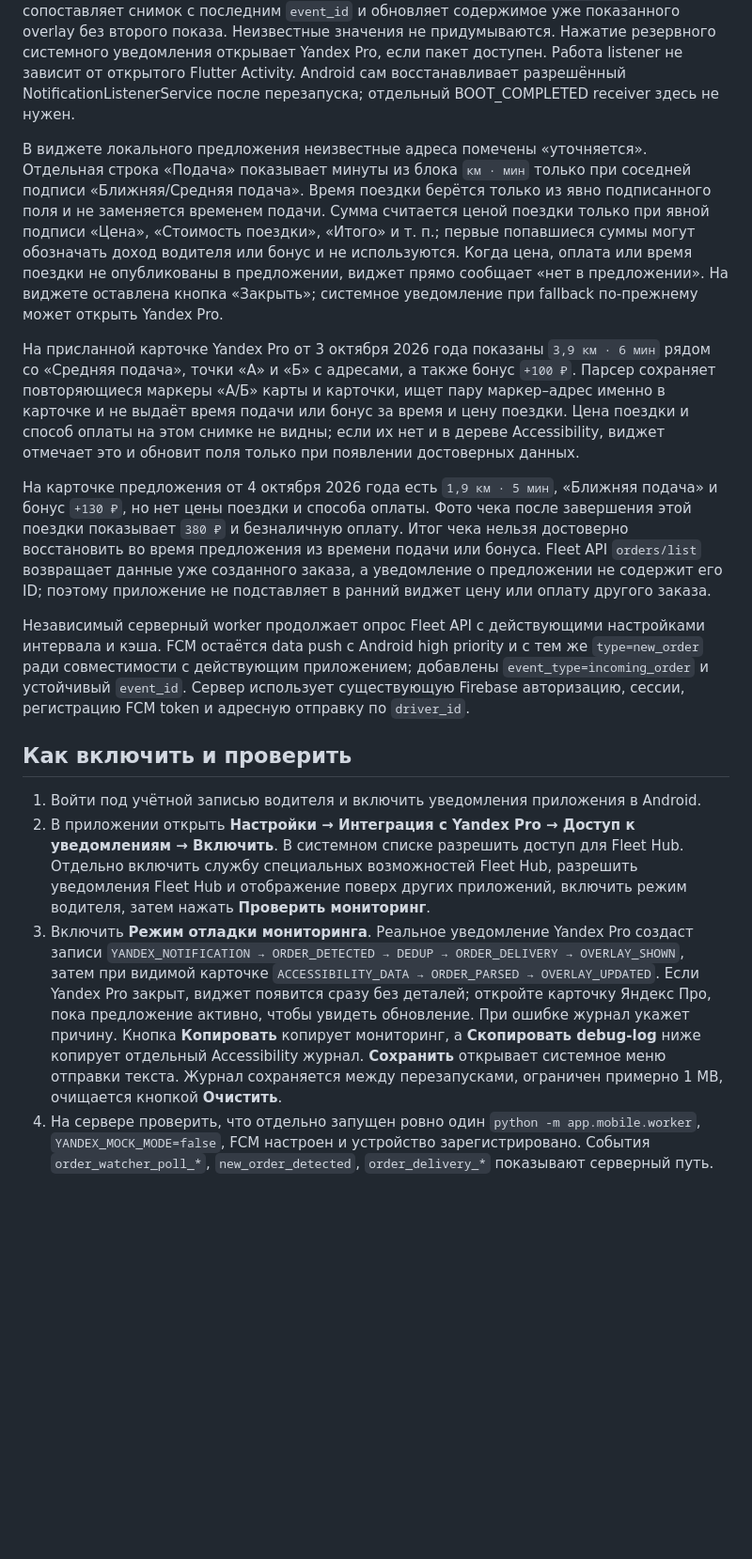
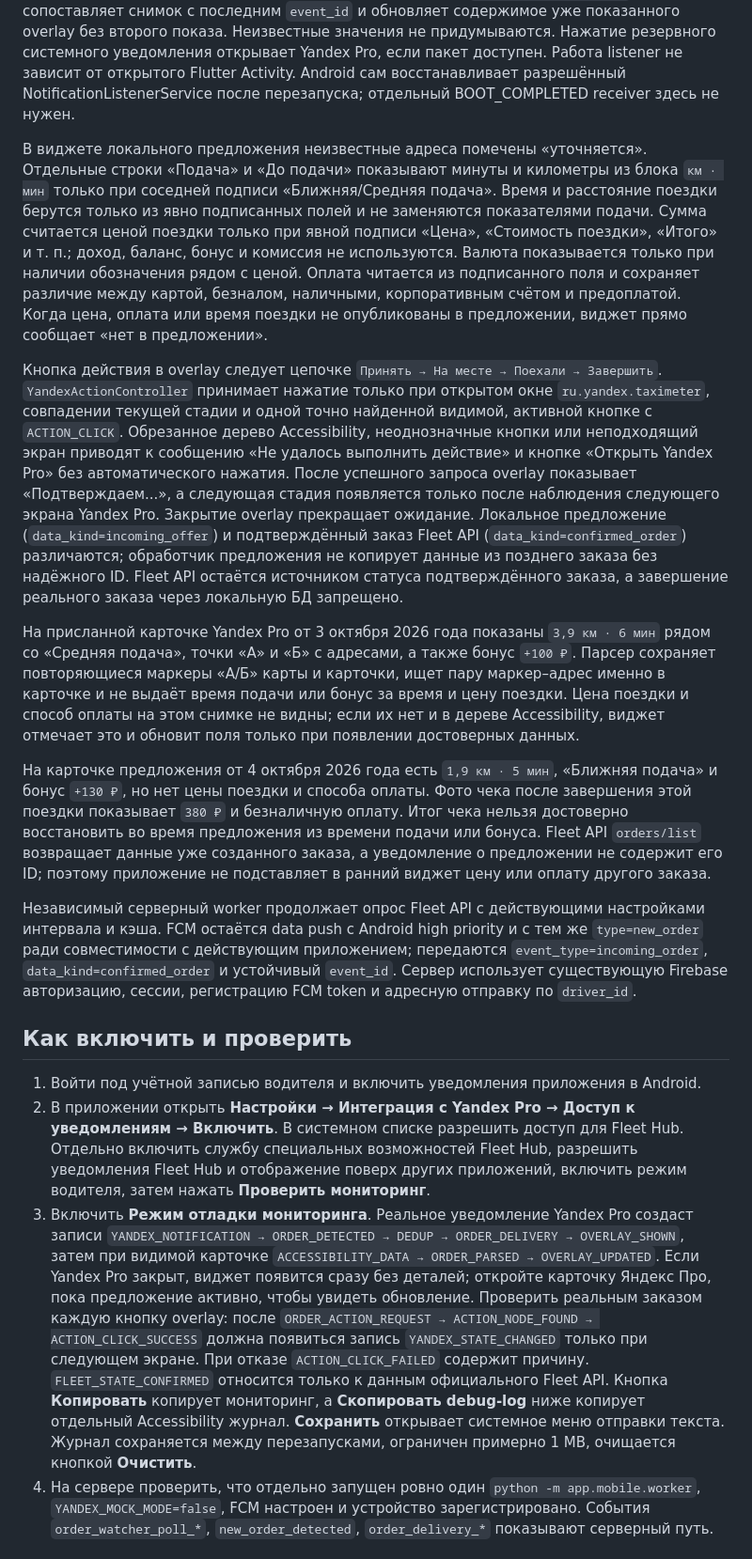
Before and after one commit to ibrodevs/Yandex-Fleet-Backend, a Markdown page: docs/YANDEX_NOTIFICATION_MONITOR.md, the part around one of its changes. Shown at 94% size. GitHub-like rendering; blank space fills up the shorter version.

Commit message:
Document Yandex offer actions and field provenance

```diff
--- a/docs/YANDEX_NOTIFICATION_MONITOR.md
+++ b/docs/YANDEX_NOTIFICATION_MONITOR.md
@@ -12,19 +12,21 @@
 
 Подтверждённое событие сразу попадает в общий `OrderDelivery`, который проверяет водителя и настройки, сохраняет локальную дедупликацию и показывает существующий overlay поверх приложений. Если overlay недоступен, создаётся Android notification высокой важности. Затем `YandexAccessibilityService` считывает видимый экран Yandex Pro: тариф, тип заказа, цену, оплату, время в пути и подписанные адреса. `YandexOfferEnrichment` сопоставляет снимок с последним `event_id` и обновляет содержимое уже показанного overlay без второго показа. Неизвестные значения не придумываются. Нажатие резервного системного уведомления открывает Yandex Pro, если пакет доступен. Работа listener не зависит от открытого Flutter Activity. Android сам восстанавливает разрешённый NotificationListenerService после перезапуска; отдельный BOOT_COMPLETED receiver здесь не нужен.
 
-В виджете локального предложения неизвестные адреса помечены «уточняется». Отдельная строка «Подача» показывает минуты из блока `км · мин` только при соседней подписи «Ближняя/Средняя подача». Время поездки берётся только из явно подписанного поля и не заменяется временем подачи. Сумма считается ценой поездки только при явной подписи «Цена», «Стоимость поездки», «Итого» и т. п.; первые попавшиеся суммы могут обозначать доход водителя или бонус и не используются. Когда цена, оплата или время поездки не опубликованы в предложении, виджет прямо сообщает «нет в предложении». На виджете оставлена кнопка «Закрыть»; системное уведомление при fallback по-прежнему может открыть Yandex Pro.
+В виджете локального предложения неизвестные адреса помечены «уточняется». Отдельные строки «Подача» и «До подачи» показывают минуты и километры из блока `км · мин` только при соседней подписи «Ближняя/Средняя подача». Время и расстояние поездки берутся только из явно подписанных полей и не заменяются показателями подачи. Сумма считается ценой поездки только при явной подписи «Цена», «Стоимость поездки», «Итого» и т. п.; доход, баланс, бонус и комиссия не используются. Валюта показывается только при наличии обозначения рядом с ценой. Оплата читается из подписанного поля и сохраняет различие между картой, безналом, наличными, корпоративным счётом и предоплатой. Когда цена, оплата или время поездки не опубликованы в предложении, виджет прямо сообщает «нет в предложении».
+
+Кнопка действия в overlay следует цепочке `Принять → На месте → Поехали → Завершить`. `YandexActionController` принимает нажатие только при открытом окне `ru.yandex.taximeter`, совпадении текущей стадии и одной точно найденной видимой, активной кнопке с `ACTION_CLICK`. Обрезанное дерево Accessibility, неоднозначные кнопки или неподходящий экран приводят к сообщению «Не удалось выполнить действие» и кнопке «Открыть Yandex Pro» без автоматического нажатия. После успешного запроса overlay показывает «Подтверждаем...», а следующая стадия появляется только после наблюдения следующего экрана Yandex Pro. Закрытие overlay прекращает ожидание. Локальное предложение (`data_kind=incoming_offer`) и подтверждённый заказ Fleet API (`data_kind=confirmed_order`) различаются; обработчик предложения не копирует данные из позднего заказа без надёжного ID. Fleet API остаётся источником статуса подтверждённого заказа, а завершение реального заказа через локальную БД запрещено.
 
 На присланной карточке Yandex Pro от 3 октября 2026 года показаны `3,9 км · 6 мин` рядом со «Средняя подача», точки «А» и «Б» с адресами, а также бонус `+100 ₽`. Парсер сохраняет повторяющиеся маркеры «А/Б» карты и карточки, ищет пару маркер–адрес именно в карточке и не выдаёт время подачи или бонус за время и цену поездки. Цена поездки и способ оплаты на этом снимке не видны; если их нет и в дереве Accessibility, виджет отмечает это и обновит поля только при появлении достоверных данных.
 
 На карточке предложения от 4 октября 2026 года есть `1,9 км · 5 мин`, «Ближняя подача» и бонус `+130 ₽`, но нет цены поездки и способа оплаты. Фото чека после завершения этой поездки показывает `380 ₽` и безналичную оплату. Итог чека нельзя достоверно восстановить во время предложения из времени подачи или бонуса. Fleet API `orders/list` возвращает данные уже созданного заказа, а уведомление о предложении не содержит его ID; поэтому приложение не подставляет в ранний виджет цену или оплату другого заказа.
 
-Независимый серверный worker продолжает опрос Fleet API с действующими настройками интервала и кэша. FCM остаётся data push с Android high priority и с тем же `type=new_order` ради совместимости с действующим приложением; добавлены `event_type=incoming_order` и устойчивый `event_id`. Сервер использует существующую Firebase авторизацию, сессии, регистрацию FCM token и адресную отправку по `driver_id`.
+Независимый серверный worker продолжает опрос Fleet API с действующими настройками интервала и кэша. FCM остаётся data push с Android high priority и с тем же `type=new_order` ради совместимости с действующим приложением; передаются `event_type=incoming_order`, `data_kind=confirmed_order` и устойчивый `event_id`. Сервер использует существующую Firebase авторизацию, сессии, регистрацию FCM token и адресную отправку по `driver_id`.
 
 ## Как включить и проверить
 
 1. Войти под учётной записью водителя и включить уведомления приложения в Android.
 2. В приложении открыть **Настройки → Интеграция с Yandex Pro → Доступ к уведомлениям → Включить**. В системном списке разрешить доступ для Fleet Hub. Отдельно включить службу специальных возможностей Fleet Hub, разрешить уведомления Fleet Hub и отображение поверх других приложений, включить режим водителя, затем нажать **Проверить мониторинг**.
-3. Включить **Режим отладки мониторинга**. Реальное уведомление Yandex Pro создаст записи `YANDEX_NOTIFICATION → ORDER_DETECTED → DEDUP → ORDER_DELIVERY → OVERLAY_SHOWN`, затем при видимой карточке `ACCESSIBILITY_DATA → ORDER_PARSED → OVERLAY_UPDATED`. Если Yandex Pro закрыт, виджет появится сразу без деталей; откройте карточку Яндекс Про, пока предложение активно, чтобы увидеть обновление. При ошибке журнал укажет причину. Кнопка **Копировать** копирует мониторинг, а **Скопировать debug-log** ниже копирует отдельный Accessibility журнал. **Сохранить** открывает системное меню отправки текста. Журнал сохраняется между перезапусками, ограничен примерно 1 MB, очищается кнопкой **Очистить**.
+3. Включить **Режим отладки мониторинга**. Реальное уведомление Yandex Pro создаст записи `YANDEX_NOTIFICATION → ORDER_DETECTED → DEDUP → ORDER_DELIVERY → OVERLAY_SHOWN`, затем при видимой карточке `ACCESSIBILITY_DATA → ORDER_PARSED → OVERLAY_UPDATED`. Если Yandex Pro закрыт, виджет появится сразу без деталей; откройте карточку Яндекс Про, пока предложение активно, чтобы увидеть обновление. Проверить реальным заказом каждую кнопку overlay: после `ORDER_ACTION_REQUEST → ACTION_NODE_FOUND → ACTION_CLICK_SUCCESS` должна появиться запись `YANDEX_STATE_CHANGED` только при следующем экране. При отказе `ACTION_CLICK_FAILED` содержит причину. `FLEET_STATE_CONFIRMED` относится только к данным официального Fleet API. Кнопка **Копировать** копирует мониторинг, а **Скопировать debug-log** ниже копирует отдельный Accessibility журнал. **Сохранить** открывает системное меню отправки текста. Журнал сохраняется между перезапусками, ограничен примерно 1 MB, очищается кнопкой **Очистить**.
 4. На сервере проверить, что отдельно запущен ровно один `python -m app.mobile.worker`, `YANDEX_MOCK_MODE=false`, FCM настроен и устройство зарегистрировано. События `order_watcher_poll_*`, `new_order_detected`, `order_delivery_*` показывают серверный путь.
 
 ## Ограничения
```
Also changed, not shown: other parts of docs/YANDEX_NOTIFICATION_MONITOR.md (+1 -0 lines).
